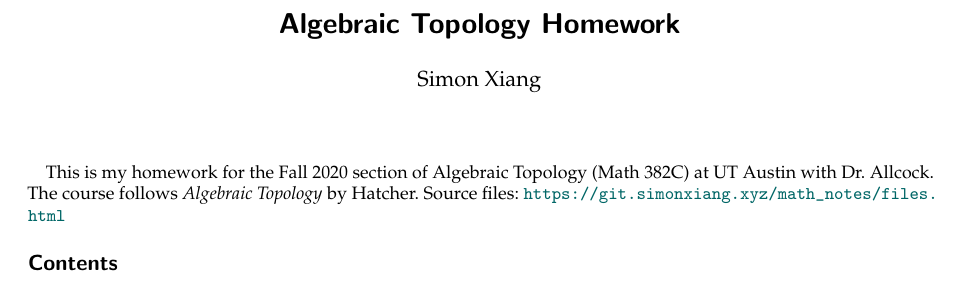
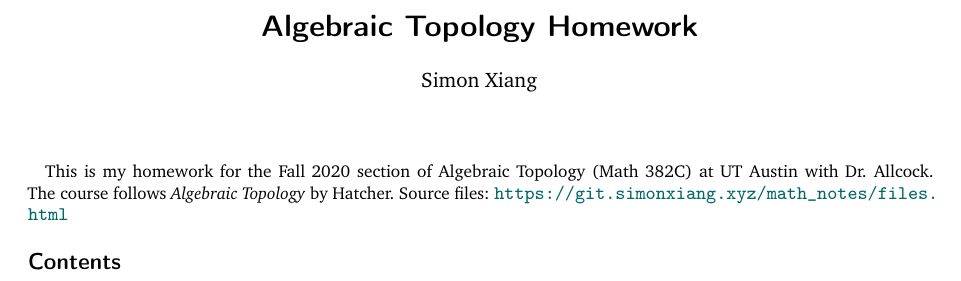
Before and after one commit to simonxiang1/math_notes, a LaTeX problem sheet (freshman_year/algebraic_topology/master_homework.tex, which reads freshman_year/preamble.tex): part of page 1 of 2, cut so that both start at the same text. Compiled offline with pdfLaTeX.

Commit message:
YYYEAAAA NEW FONTS ARE HERE

```diff
--- a/freshman_year/preamble.tex
+++ b/freshman_year/preamble.tex
@@ -18,7 +18,7 @@
 %microtype, font, color support, cl
 \usepackage[activate={true,nocompatibility},final,tracking=true,kerning=true,spacing=true,factor=1100,stretch=10,shrink=10]{microtype}
 \usepackage{adforn}
-\usepackage{mathpazo}
+\usepackage[charter]{mathdesign}
 
 %figures
 \usepackage{import}
```
